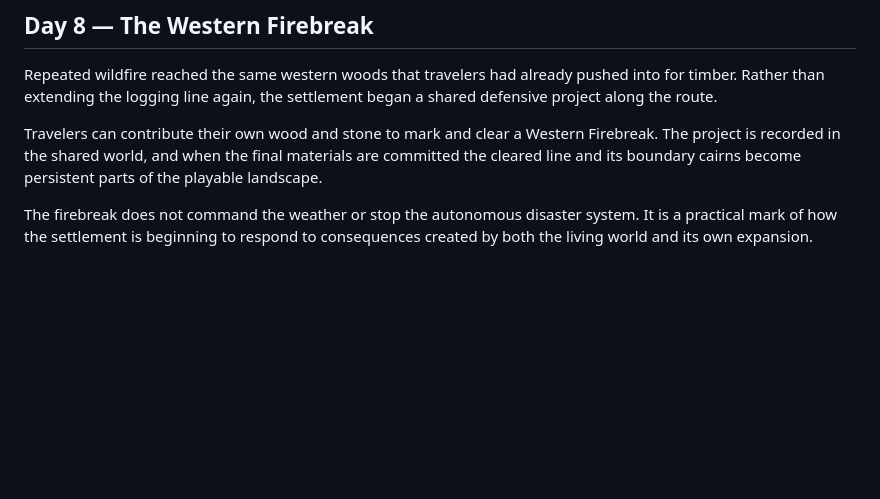
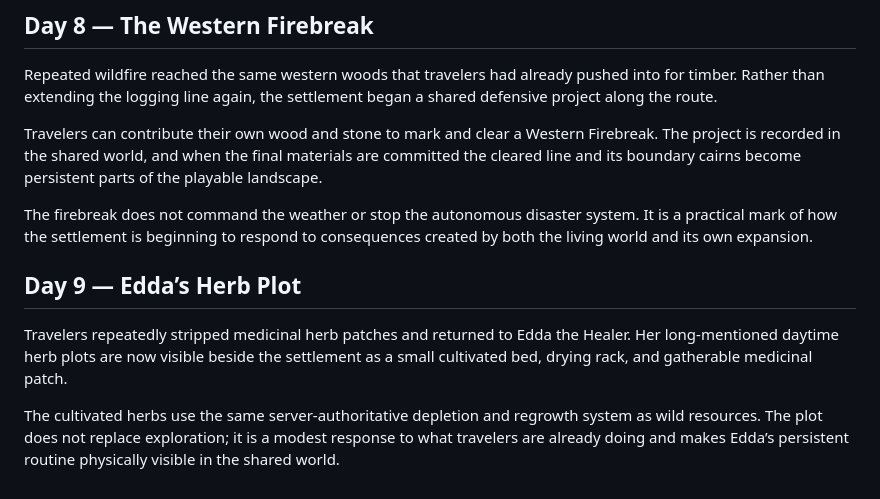
Before and after one commit to EMSCodeSim/GPTWorld, a Markdown page: CHRONICLE.md, the part around the change. Drawn GitHub-style; blank space fills up the shorter version.

Commit message:
Add Day 9 to Chronicle

```diff
--- a/CHRONICLE.md
+++ b/CHRONICLE.md
@@ -69,3 +69,9 @@ Repeated wildfire reached the same western woods that travelers had already push
 Travelers can contribute their own wood and stone to mark and clear a Western Firebreak. The project is recorded in the shared world, and when the final materials are committed the cleared line and its boundary cairns become persistent parts of the playable landscape.
 
 The firebreak does not command the weather or stop the autonomous disaster system. It is a practical mark of how the settlement is beginning to respond to consequences created by both the living world and its own expansion.
+
+## Day 9 — Edda’s Herb Plot
+
+Travelers repeatedly stripped medicinal herb patches and returned to Edda the Healer. Her long-mentioned daytime herb plots are now visible beside the settlement as a small cultivated bed, drying rack, and gatherable medicinal patch.
+
+The cultivated herbs use the same server-authoritative depletion and regrowth system as wild resources. The plot does not replace exploration; it is a modest response to what travelers are already doing and makes Edda’s persistent routine physically visible in the shared world.
```
